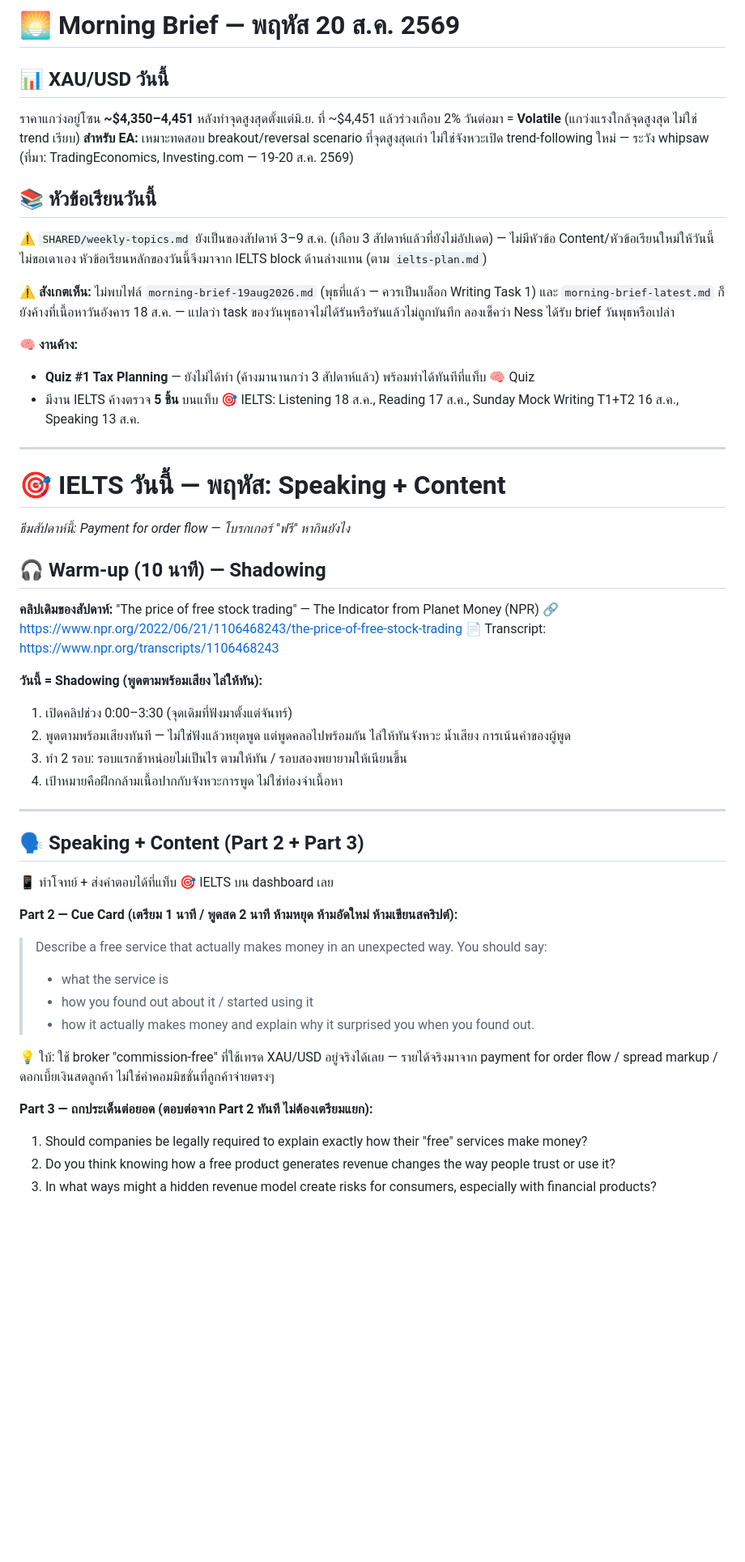
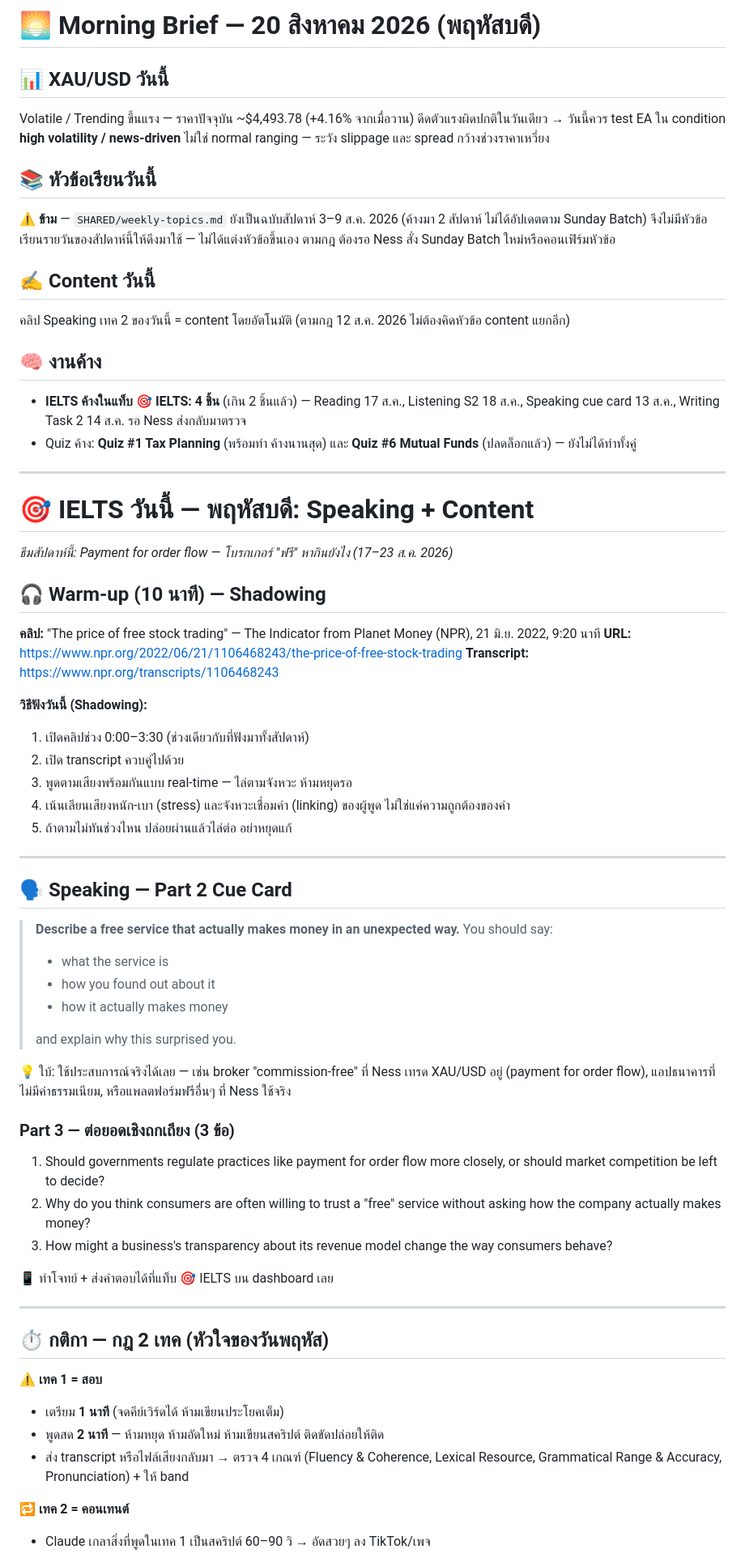
Before and after one commit to nestapitchayut2-cloud/money-ness-dashboard, a Markdown page: content/morning/morning-brief-20aug2026.md, the part around one of its changes. Shown at 81% size. GitHub-like rendering; blank space fills up the shorter version.

Commit message:
sync: update 1 file(s) - 2026-08-20 10:50

```diff
--- a/content/morning/morning-brief-20aug2026.md
+++ b/content/morning/morning-brief-20aug2026.md
@@ -1,54 +1,69 @@
-# 🌅 Morning Brief — พฤหัส 20 ส.ค. 2569
+# 🌅 Morning Brief — 20 สิงหาคม 2026 (พฤหัสบดี)
 
 ## 📊 XAU/USD วันนี้
-ราคาแกว่งอยู่โซน **~$4,350–4,451** หลังทำจุดสูงสุดตั้งแต่มิ.ย. ที่ ~$4,451 แล้วร่วงเกือบ 2% วันต่อมา = **Volatile** (แกว่งแรงใกล้จุดสูงสุด ไม่ใช่ trend เรียบ)
-**สำหรับ EA:** เหมาะทดสอบ breakout/reversal scenario ที่จุดสูงสุดเก่า ไม่ใช่จังหวะเปิด trend-following ใหม่ — ระวัง whipsaw
-(ที่มา: TradingEconomics, Investing.com — 19-20 ส.ค. 2569)
+Volatile / Trending ขึ้นแรง — ราคาปัจจุบัน ~$4,493.78 (+4.16% จากเมื่อวาน) ดีดตัวแรงผิดปกติในวันเดียว
+→ วันนี้ควร test EA ใน condition **high volatility / news-driven** ไม่ใช่ normal ranging — ระวัง slippage และ spread กว้างช่วงราคาเหวี่ยง
 
 ## 📚 หัวข้อเรียนวันนี้
-⚠️ `SHARED/weekly-topics.md` ยังเป็นของสัปดาห์ 3–9 ส.ค. (เกือบ 3 สัปดาห์แล้วที่ยังไม่อัปเดต) — ไม่มีหัวข้อ Content/หัวข้อเรียนใหม่ให้วันนี้ ไม่ขอเดาเอง หัวข้อเรียนหลักของวันนี้จึงมาจาก IELTS block ด้านล่างแทน (ตาม `ielts-plan.md`)
+⚠️ **ข้าม** — `SHARED/weekly-topics.md` ยังเป็นฉบับสัปดาห์ 3–9 ส.ค. 2026 (ค้างมา 2 สัปดาห์ ไม่ได้อัปเดตตาม Sunday Batch) จึงไม่มีหัวข้อเรียนรายวันของสัปดาห์นี้ให้ดึงมาใช้ — ไม่ได้แต่งหัวข้อขึ้นเอง ตามกฎ ต้องรอ Ness สั่ง Sunday Batch ใหม่หรือคอนเฟิร์มหัวข้อ
 
-⚠️ **สังเกตเห็น:** ไม่พบไฟล์ `morning-brief-19aug2026.md` (พุธที่แล้ว — ควรเป็นบล็อก Writing Task 1) และ `morning-brief-latest.md` ก็ยังค้างที่เนื้อหาวันอังคาร 18 ส.ค. — แปลว่า task ของวันพุธอาจไม่ได้รันหรือรันแล้วไม่ถูกบันทึก ลองเช็คว่า Ness ได้รับ brief วันพุธหรือเปล่า
+## ✍️ Content วันนี้
+คลิป Speaking เทค 2 ของวันนี้ = content โดยอัตโนมัติ (ตามกฎ 12 ส.ค. 2026 ไม่ต้องคิดหัวข้อ content แยกอีก)
 
-🧠 **งานค้าง:**
-- **Quiz #1 Tax Planning** — ยังไม่ได้ทำ (ค้างมานานกว่า 3 สัปดาห์แล้ว) พร้อมทำได้ทันทีที่แท็บ 🧠 Quiz
-- มีงาน IELTS ค้างตรวจ **5 ชิ้น** บนแท็บ 🎯 IELTS: Listening 18 ส.ค., Reading 17 ส.ค., Sunday Mock Writing T1+T2 16 ส.ค., Speaking 13 ส.ค.
+## 🧠 งานค้าง
+- **IELTS ค้างในแท็บ 🎯 IELTS: 4 ชิ้น** (เกิน 2 ชิ้นแล้ว) — Reading 17 ส.ค., Listening S2 18 ส.ค., Speaking cue card 13 ส.ค., Writing Task 2 14 ส.ค. รอ Ness ส่งกลับมาตรวจ
+- Quiz ค้าง: **Quiz #1 Tax Planning** (พร้อมทำ ค้างนานสุด) และ **Quiz #6 Mutual Funds** (ปลดล็อกแล้ว) — ยังไม่ได้ทำทั้งคู่
 
 ---
 
-# 🎯 IELTS วันนี้ — พฤหัส: Speaking + Content
-_ธีมสัปดาห์นี้: Payment for order flow — โบรกเกอร์ "ฟรี" หากินยังไง_
+# 🎯 IELTS วันนี้ — พฤหัสบดี: Speaking + Content
+
+_ธีมสัปดาห์นี้: Payment for order flow — โบรกเกอร์ "ฟรี" หากินยังไง (17–23 ส.ค. 2026)_
 
 ## 🎧 Warm-up (10 นาที) — Shadowing
-**คลิปเดิมของสัปดาห์:** "The price of free stock trading" — The Indicator from Planet Money (NPR)
-🔗 https://www.npr.org/2022/06/21/1106468243/the-price-of-free-stock-trading
-📄 Transcript: https://www.npr.org/transcripts/1106468243
 
-**วันนี้ = Shadowing (พูดตามพร้อมเสียง ไล่ให้ทัน):**
-1. เปิดคลิปช่วง 0:00–3:30 (จุดเดิมที่ฟังมาตั้งแต่จันทร์)
-2. พูดตามพร้อมเสียงทันที — ไม่ใช่ฟังแล้วหยุดพูด แต่พูดคลอไปพร้อมกัน ไล่ให้ทันจังหวะ น้ำเสียง การเน้นคำของผู้พูด
-3. ทำ 2 รอบ: รอบแรกช้าหน่อยไม่เป็นไร ตามให้ทัน / รอบสองพยายามให้เนียนขึ้น
-4. เป้าหมายคือฝึกกล้ามเนื้อปากกับจังหวะการพูด ไม่ใช่ท่องจำเนื้อหา
+**คลิป:** "The price of free stock trading" — The Indicator from Planet Money (NPR), 21 มิ.ย. 2022, 9:20 นาที
+**URL:** https://www.npr.org/2022/06/21/1106468243/the-price-of-free-stock-trading
+**Transcript:** https://www.npr.org/transcripts/1106468243
+
+**วิธีฟังวันนี้ (Shadowing):**
+1. เปิดคลิปช่วง 0:00–3:30 (ช่วงเดียวกับที่ฟังมาทั้งสัปดาห์)
+2. เปิด transcript ควบคู่ไปด้วย
+3. พูดตามเสียงพร้อมกันแบบ real-time — ไล่ตามจังหวะ ห้ามหยุดรอ
+4. เน้นเลียนเสียงหนัก-เบา (stress) และจังหวะเชื่อมคำ (linking) ของผู้พูด ไม่ใช่แค่ความถูกต้องของคำ
+5. ถ้าตามไม่ทันช่วงไหน ปล่อยผ่านแล้วไล่ต่อ อย่าหยุดแก้
 
 ---
 
-## 🗣️ Speaking + Content (Part 2 + Part 3)
+## 🗣️ Speaking — Part 2 Cue Card
+
+> **Describe a free service that actually makes money in an unexpected way.**
+> You should say:
+> - what the service is
+> - how you found out about it
+> - how it actually makes money
+>
+> and explain why this surprised you.
+
+💡 ใบ้: ใช้ประสบการณ์จริงได้เลย — เช่น broker "commission-free" ที่ Ness เทรด XAU/USD อยู่ (payment for order flow), แอปธนาคารที่ไม่มีค่าธรรมเนียม, หรือแพลตฟอร์มฟรีอื่นๆ ที่ Ness ใช้จริง
+
+### Part 3 — ต่อยอดเชิงถกเถียง (3 ข้อ)
+
+1. Should governments regulate practices like payment for order flow more closely, or should market competition be left to decide?
+2. Why do you think consumers are often willing to trust a "free" service without asking how the company actually makes money?
+3. How might a business's transparency about its revenue model change the way consumers behave?
 
 📱 ทำโจทย์ + ส่งคำตอบได้ที่แท็บ 🎯 IELTS บน dashboard เลย
 
-**Part 2 — Cue Card (เตรียม 1 นาที / พูดสด 2 นาที ห้ามหยุด ห้ามอัดใหม่ ห้ามเขียนสคริปต์):**
+---
 
-> Describe a free service that actually makes money in an unexpected way.
-> You should say:
->   - what the service is
->   - how you found out about it / started using it
->   - how it actually makes money
-> and explain why it surprised you when you found out.
+## ⏱️ กติกา — กฎ 2 เทค (หัวใจของวันพฤหัส)
 
-💡 ใบ้: ใช้ broker "commission-free" ที่ใช้เทรด XAU/USD อยู่จริงได้เลย — รายได้จริงมาจาก payment for order flow / spread markup / ดอกเบี้ยเงินสดลูกค้า ไม่ใช่ค่าคอมมิชชั่นที่ลูกค้าจ่ายตรงๆ
+⚠️ **เทค 1 = สอบ**
+- เตรียม **1 นาที** (จดคีย์เวิร์ดได้ ห้ามเขียนประโยคเต็ม)
+- พูดสด **2 นาที** — ห้ามหยุด ห้ามอัดใหม่ ห้ามเขียนสคริปต์ ติดขัดปล่อยให้ติด
+- ส่ง transcript หรือไฟล์เสียงกลับมา → ตรวจ 4 เกณฑ์ (Fluency & Coherence, Lexical Resource, Grammatical Range & Accuracy, Pronunciation) + ให้ band
 
-**Part 3 — ถกประเด็นต่อยอด (ตอบต่อจาก Part 2 ทันที ไม่ต้องเตรียมแยก):**
-1. Should companies be legally required to explain exactly how their "free" services make money?
-2. Do you think knowing how a free product generates revenue changes the way people trust or use it?
-3. In what ways might a hidden revenue model create risks for consumers, especially with financial products?
+🔁 **เทค 2 = คอนเทนต์**
+- Claude เกลาสิ่งที่พูดในเทค 1 เป็นสคริปต์ 60–90 วิ → อัดสวยๆ ลง TikTok/เพจ
 
```
Also changed, not shown: other parts of content/morning/morning-brief-20aug2026.md (+3 -7 lines).
